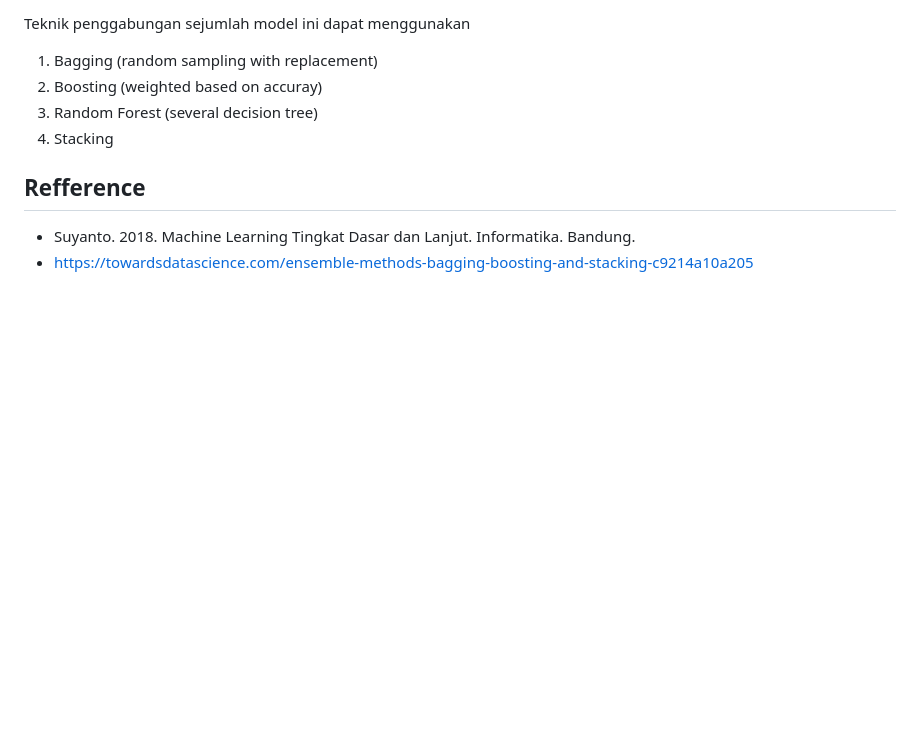
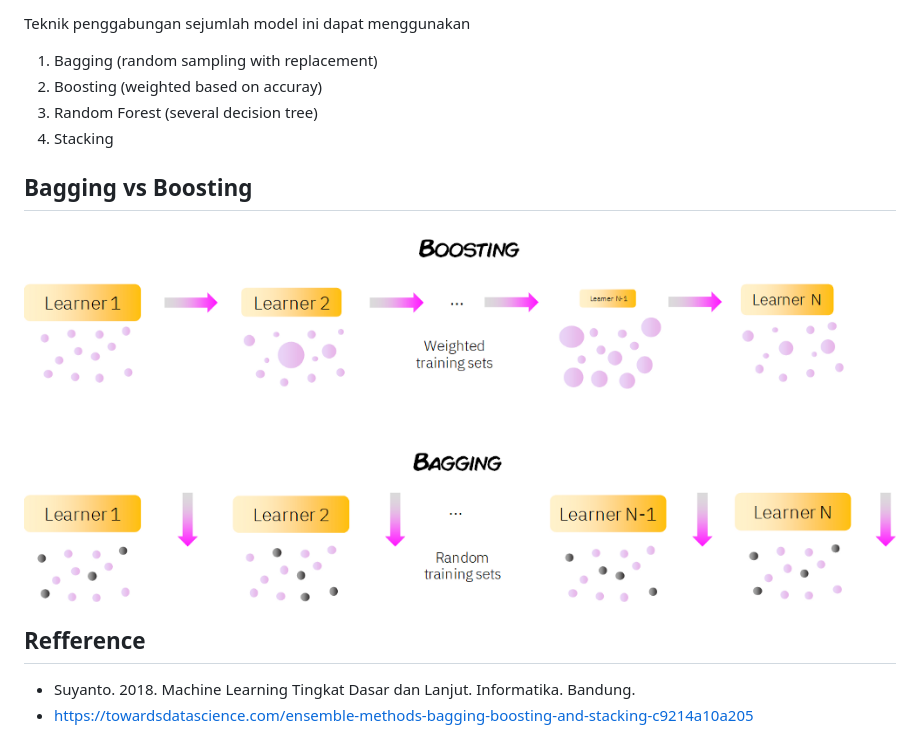
Before and after one commit to arofiqimaulana/Artificial-Intelligence, a Markdown page: Ensemble Learning/README.md, the part around the change. Rendered like a GitHub page; pictures changed too: Ensemble Learning/images/boosting_vs_bagging.png (added); blank space fills up the shorter version.

```diff
--- a/Ensemble Learning/README.md
+++ b/Ensemble Learning/README.md
@@ -20,6 +20,9 @@ Teknik penggabungan sejumlah model ini dapat menggunakan
 3. Random Forest (several decision tree)
 4. Stacking
 
+## Bagging vs Boosting
+![](images/boosting_vs_bagging.png)
+
 ## Refference
 - Suyanto. 2018. Machine Learning Tingkat Dasar dan Lanjut. Informatika. Bandung.
 - https://towardsdatascience.com/ensemble-methods-bagging-boosting-and-stacking-c9214a10a205
```
Also changed, not shown: Ensemble Learning/Boosting/README.md (added, +16 -0 lines), 3 other files.
